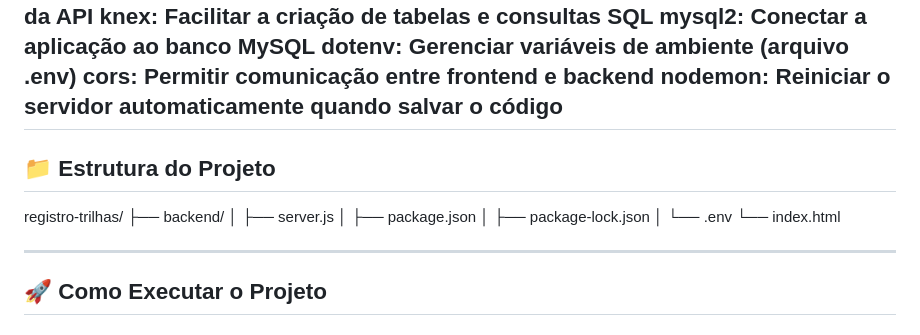
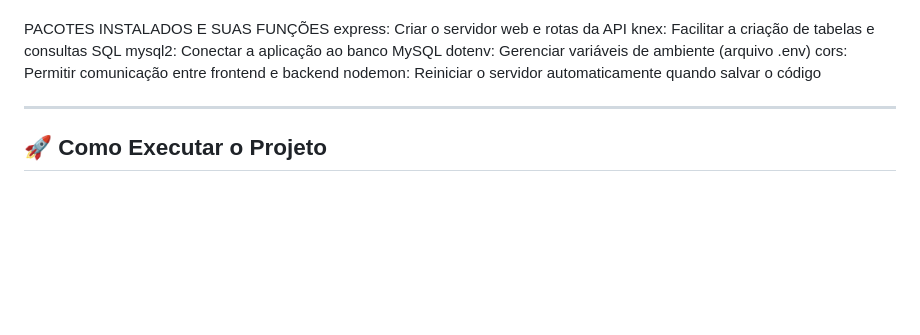
Before and after one commit to giulialorrany/Registro-de-Trilha-com-API-REST-e-MySQL, a Markdown page: README.md, the part around the change. Rendered like a GitHub page; blank space fills up the shorter version.

Commit message:
Update README with project details and instructions

```diff
--- a/README.md
+++ b/README.md
@@ -74,17 +74,6 @@ mysql2: Conectar a aplicação ao banco MySQL
 dotenv: Gerenciar variáveis de ambiente (arquivo .env)
 cors: Permitir comunicação entre frontend e backend
 nodemon: Reiniciar o servidor automaticamente quando salvar o código
----
-
-## 📁 Estrutura do Projeto
-registro-trilhas/
-├── backend/
-│   ├── server.js
-│   ├── package.json
-│   ├── package-lock.json
-│   └── .env
-└── index.html
-
 
 ---
 
```
